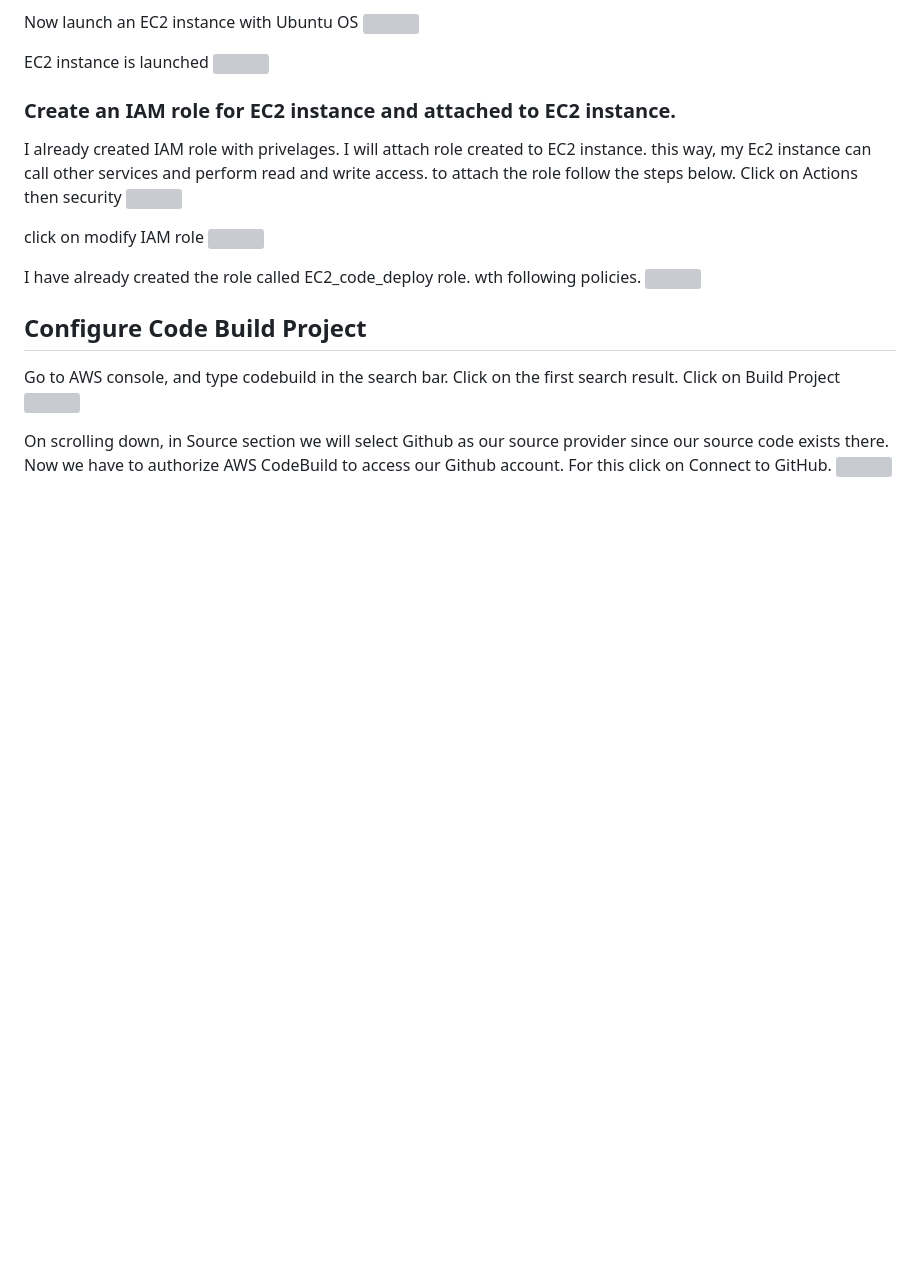
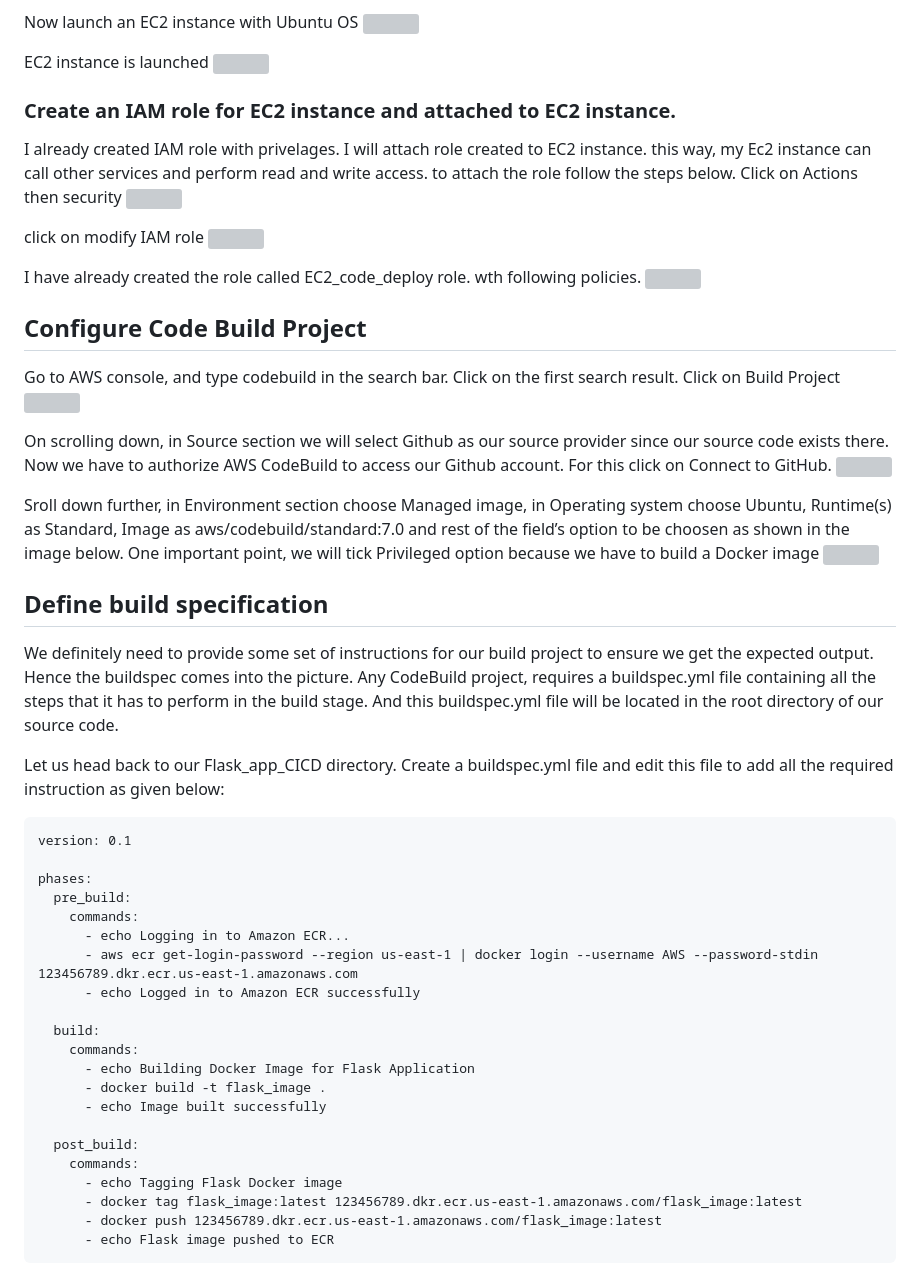
Before and after one commit to AbiVavilala/CI-CD-App-AWS, a Markdown page: README.md, the part around the change. Drawn GitHub-style; blank space fills up the shorter version; grey boxes are pictures that could not be loaded.

Commit message:
initial commit

````diff
--- a/README.md
+++ b/README.md
@@ -96,3 +96,36 @@ Go to AWS console, and type codebuild in the search bar. Click on the first sear
 
 On scrolling down, in Source section we will select Github as our source provider since our source code exists there. Now we have to authorize AWS CodeBuild to access our Github account. For this click on Connect to GitHub.
 ![](https://github.com/AbiVavilala/CI-CD-App-AWS/blob/main/CI/CDpics/codebuild1.JPG)
+
+ Sroll down further, in Environment section choose Managed image, in Operating system choose Ubuntu, Runtime(s) as Standard, Image as aws/codebuild/standard:7.0 and rest of the field’s option to be choosen as shown in the image below. One important point, we will tick Privileged option because we have to build a Docker image
+ ![](https://github.com/AbiVavilala/CI-CD-App-AWS/blob/main/CI/CDpics/codebuild2.JPG)
+
+ ## Define build specification
+
+ We definitely need to provide some set of instructions for our build project to ensure we get the expected output. Hence the buildspec comes into the picture. Any CodeBuild project, requires a buildspec.yml file containing all the steps that it has to perform in the build stage. And this buildspec.yml file will be located in the root directory of our source code.
+
+Let us head back to our Flask_app_CICD directory. Create a buildspec.yml file and edit this file to add all the required instruction as given below:
+
+```
+version: 0.1
+
+phases:
+  pre_build:
+    commands:
+      - echo Logging in to Amazon ECR...
+      - aws ecr get-login-password --region us-east-1 | docker login --username AWS --password-stdin 123456789.dkr.ecr.us-east-1.amazonaws.com
+      - echo Logged in to Amazon ECR successfully
+
+  build:
+    commands:
+      - echo Building Docker Image for Flask Application
+      - docker build -t flask_image .
+      - echo Image built successfully
+
+  post_build:
+    commands:
+      - echo Tagging Flask Docker image
+      - docker tag flask_image:latest 123456789.dkr.ecr.us-east-1.amazonaws.com/flask_image:latest
+      - docker push 123456789.dkr.ecr.us-east-1.amazonaws.com/flask_image:latest
+      - echo Flask image pushed to ECR
+```
````
